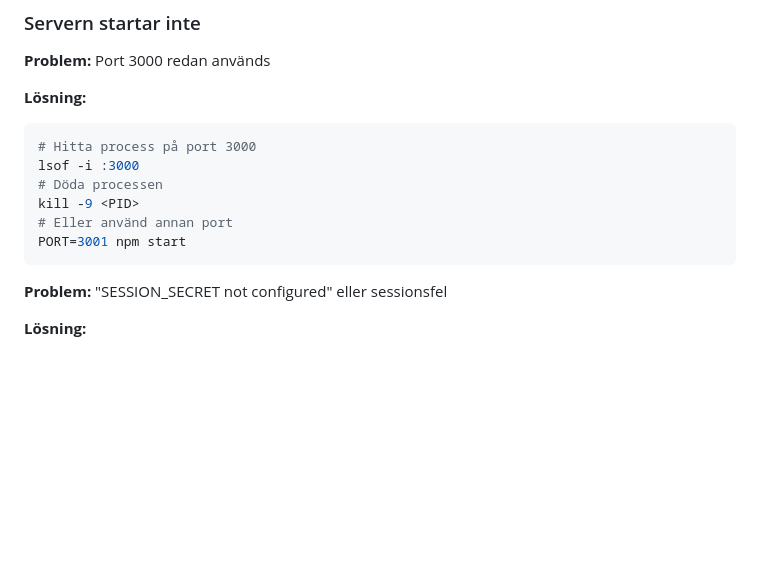
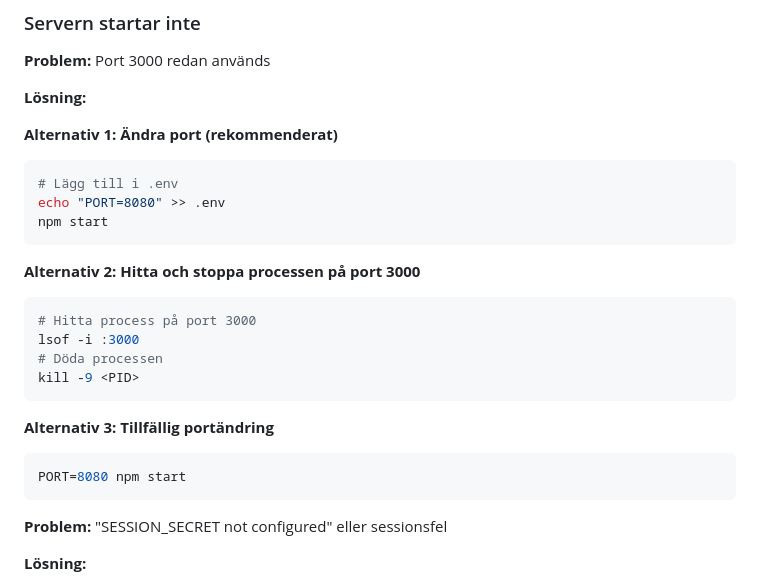
Before and after one commit to cgillinger/keep, a Markdown page: README.md, the part around one of its changes. Drawn GitHub-style; blank space fills up the shorter version.

````diff
--- a/README.md
+++ b/README.md
@@ -459,13 +527,25 @@ const loginLimiter = rateLimit({
 **Problem:** Port 3000 redan används
 
 **Lösning:**
+
+**Alternativ 1: Ändra port (rekommenderat)**
+```bash
+# Lägg till i .env
+echo "PORT=8080" >> .env
+npm start
+```
+
+**Alternativ 2: Hitta och stoppa processen på port 3000**
 ```bash
 # Hitta process på port 3000
 lsof -i :3000
 # Döda processen
 kill -9 <PID>
-# Eller använd annan port
-PORT=3001 npm start
+```
+
+**Alternativ 3: Tillfällig portändring**
+```bash
+PORT=8080 npm start
 ```
 
 **Problem:** "SESSION_SECRET not configured" eller sessionsfel
````
Also changed, not shown: other parts of README.md (+68 -0 lines).
